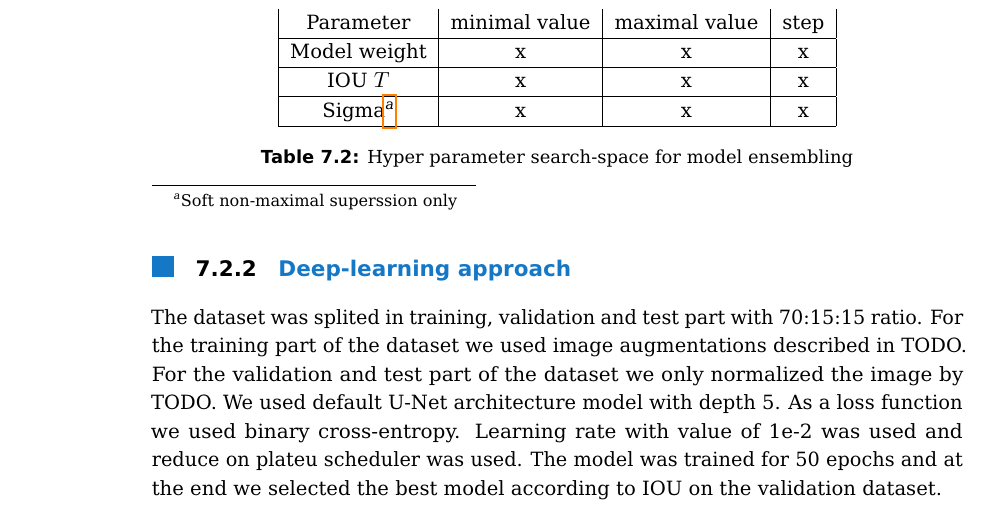
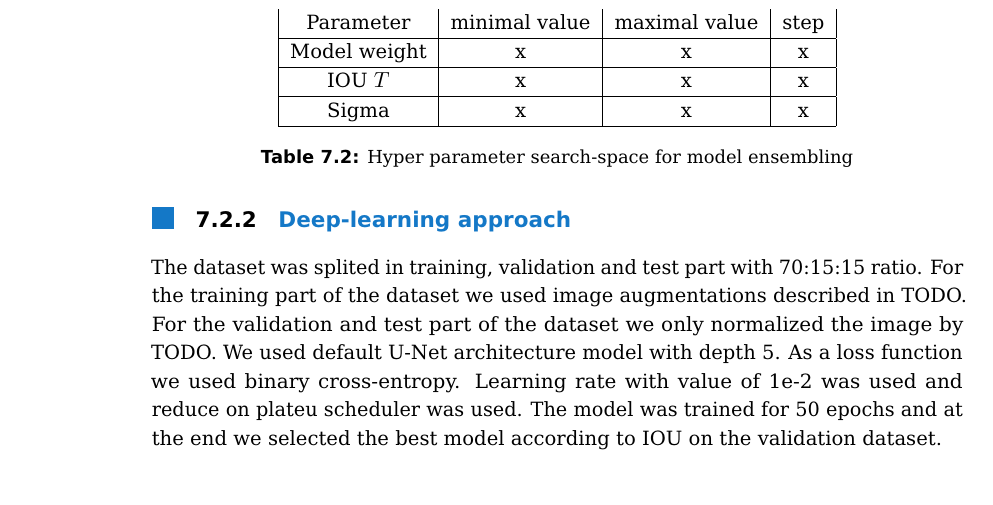
Before and after one commit to kuntiik/mt_text, a LaTeX thesis (main.tex, which reads methods.tex): part of page 57 of 89, cut so that both start at the same text, the shorter picture padded with empty space. Compiled offline with pdfLaTeX.

Commit message:
Updates from Overleaf

```diff
--- a/methods.tex
+++ b/methods.tex
@@ -99,7 +99,7 @@ We performed grid search over hyper-paramers in to following manner: Defined par
         Parameter                                         & minimal value & maximal value & step \\ \hline
         Model weight                                      & x             & x             & x    \\ \hline
         IOU $T$                                           & x             & x             & x    \\ \hline
-        Sigma\footnote{Soft non-maximal superssion only } & x             & x             & x    \\ \hline
+        Sigma & x             & x             & x    \\ \hline
     \end{tabular}
     \caption{Hyper parameter search-space for model ensembling}
     \label{tab:ensembling_search_space}
```
